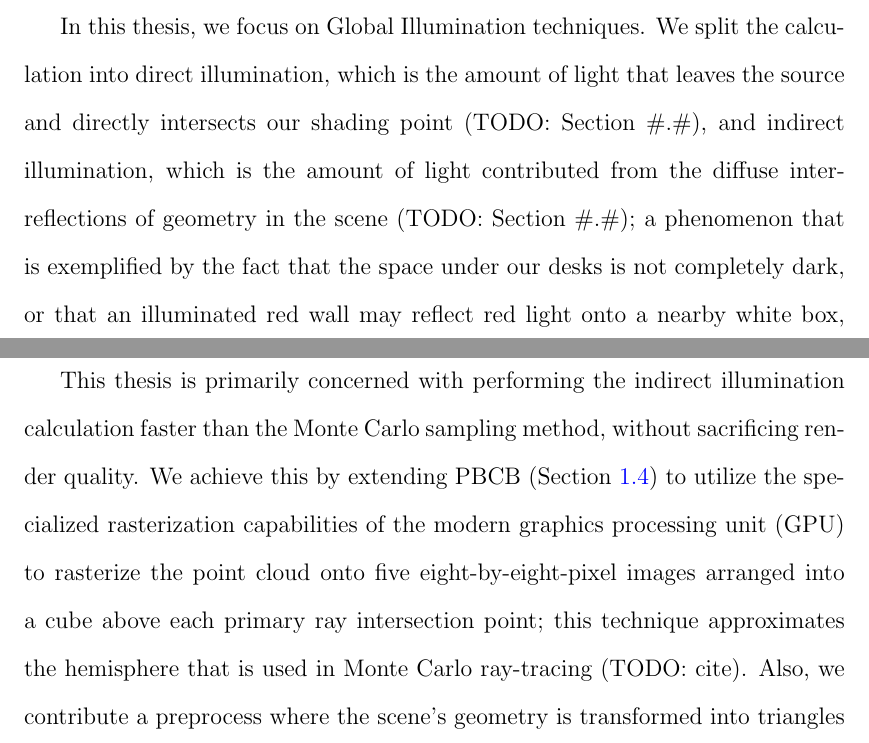
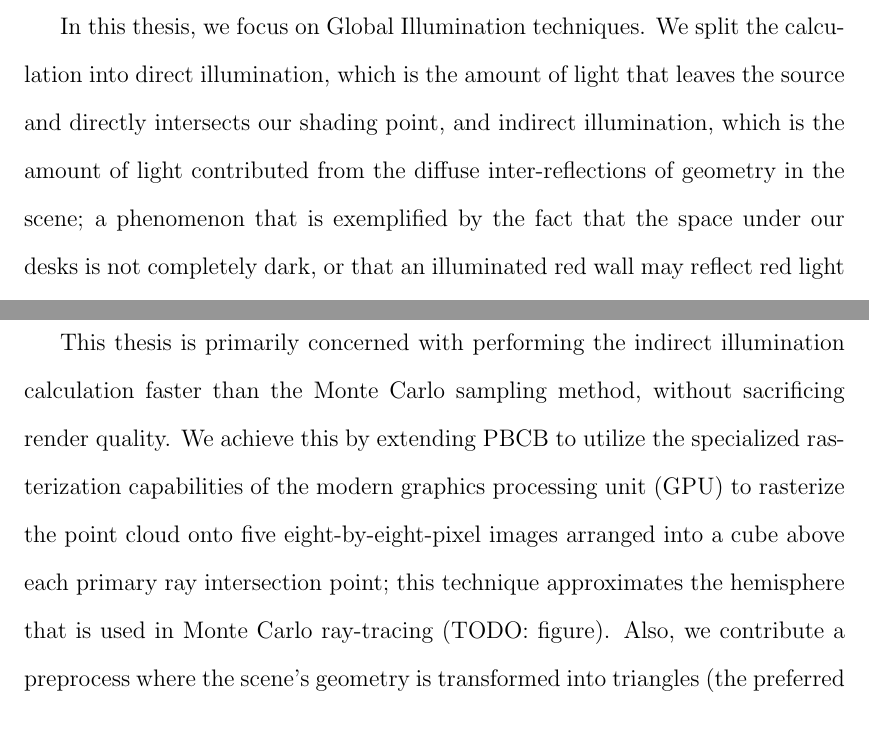
Before and after one commit to ryanschmitty/Thesis, a LaTeX thesis (latex/thesis.tex, which reads sections/Introduction.tex): two parts of pages 12 and 14 of 23, joined at a grey line, cut so that both start at the same text. Compiled offline with pdfLaTeX; a LaTeX package or settings file that is missing is left out.

Commit message:
Fixed a crazy quote and removed section references in the intro.

```diff
--- a/sections/Introduction.tex
+++ b/sections/Introduction.tex
@@ -24,7 +24,7 @@ Ray-tracing achieves photo-realism by simulating the physics of light using a sc
 
 Once these primary rays travel from the camera, into the scene, and intersect with the geometry, we can calculate the shading at that point in order to determine the color of the primary ray's associated pixel in the final rendered image. This shading calculation can vary from a simple direct illumination computation, to a complex Global Illumination calculation.
 
-In this thesis, we focus on Global Illumination techniques. We split the calculation into direct illumination, which is the amount of light that leaves the source and directly intersects our shading point (TODO: Section \#.\#), and indirect illumination, which is the amount of light contributed from the diffuse inter-reflections of geometry in the scene (TODO: Section \#.\#); a phenomenon that is exemplified by the fact that the space under our desks is not completely dark, or that an illuminated red wall may reflect red light onto a nearby white box, causing it to appear reddish. These two components (direct and indirect illumination) are combined into one value that represents the incoming illumination at our primary ray's intersection point. We solve for the amount of this illumination that follows back along the ray to the camera, and we write that value to the primary ray's associated final-image-pixel. Performing this ray-tracing algorithm on each such final-image-pixel generates a rendering of the scene geometry as defined by the light sources and virtual camera, and is classified as Global Illumination.
+In this thesis, we focus on Global Illumination techniques. We split the calculation into direct illumination, which is the amount of light that leaves the source and directly intersects our shading point, and indirect illumination, which is the amount of light contributed from the diffuse inter-reflections of geometry in the scene; a phenomenon that is exemplified by the fact that the space under our desks is not completely dark, or that an illuminated red wall may reflect red light onto a nearby white box, causing it to appear reddish. These two components (direct and indirect illumination) are combined into one value that represents the incoming illumination at our primary ray's intersection point. We solve for the amount of this illumination that follows back along the ray to the camera, and we write that value to the primary ray's associated final-image-pixel. Performing this ray-tracing algorithm on each such final-image-pixel generates a rendering of the scene geometry as defined by the light sources and virtual camera, and is classified as Global Illumination.
 
 %-------------------------------------------------------------------------------
 % SECTION: Monte Carlo Ray-Tracing
@@ -71,7 +70,7 @@ The surfels are comprised of a location, surface normal, surface area, and shade
 % SECTION: Our Contribution
 %-------------------------------------------------------------------------------
 \section{Our Contribution}
-This thesis is primarily concerned with performing the indirect illumination calculation faster than the Monte Carlo sampling method, without sacrificing render quality. We achieve this by extending PBCB (Section \ref{sec:PBCB}) to utilize the specialized rasterization capabilities of the modern graphics processing unit (GPU) to rasterize the point cloud onto five eight-by-eight-pixel images arranged into a cube above each primary ray intersection point; this technique approximates the hemisphere that is used in Monte Carlo ray-tracing (TODO: cite). Also, we contribute a preprocess where the scene's geometry is transformed into triangles (the preferred geometric shape for GPU-rasterization) and assigned color values based on direct illumination calculations evaluated per triangle vertex (TODO: verify).
+This thesis is primarily concerned with performing the indirect illumination calculation faster than the Monte Carlo sampling method, without sacrificing render quality. We achieve this by extending PBCB to utilize the specialized rasterization capabilities of the modern graphics processing unit (GPU) to rasterize the point cloud onto five eight-by-eight-pixel images arranged into a cube above each primary ray intersection point; this technique approximates the hemisphere that is used in Monte Carlo ray-tracing (TODO: figure). Also, we contribute a preprocess where the scene's geometry is transformed into triangles (the preferred geometric shape for GPU-rasterization) and assigned color values based on direct illumination calculations evaluated per triangle vertex (TODO: verify).
 
 \noindent In this paper, we:
 \begin{itemize}
```
Also changed, not shown: sections/Abstract.tex (+2 -2 lines), sections/Introduction.tex (3 more changed lines).
